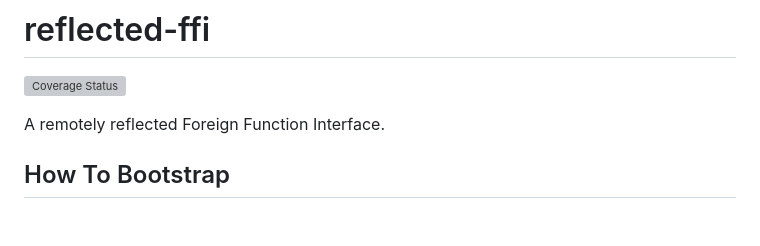
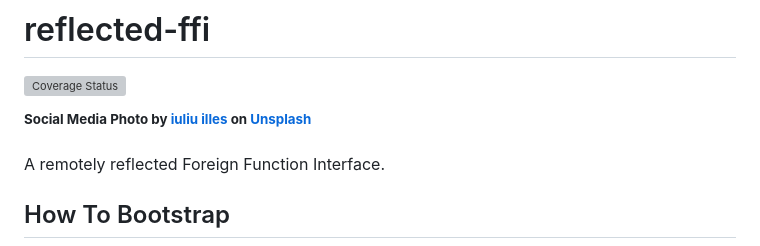
Before and after one commit to WebReflection/reflected-ffi, a Markdown page: README.md, the part around the change. Drawn GitHub-style; blank space fills up the shorter version; grey boxes are pictures that could not be loaded.

Commit message:
added social media image

```diff
--- a/README.md
+++ b/README.md
@@ -1,6 +1,9 @@
 # reflected-ffi
 
 [![Coverage Status](https://coveralls.io/repos/github/WebReflection/reflected-ffi/badge.svg?branch=main)](https://coveralls.io/github/WebReflection/reflected-ffi?branch=main)
+
+<sup>**Social Media Photo by [iuliu illes](https://unsplash.com/@illes_cristi) on [Unsplash](https://unsplash.com/)**</sup>
+
 
 A remotely reflected Foreign Function Interface.
 
```
